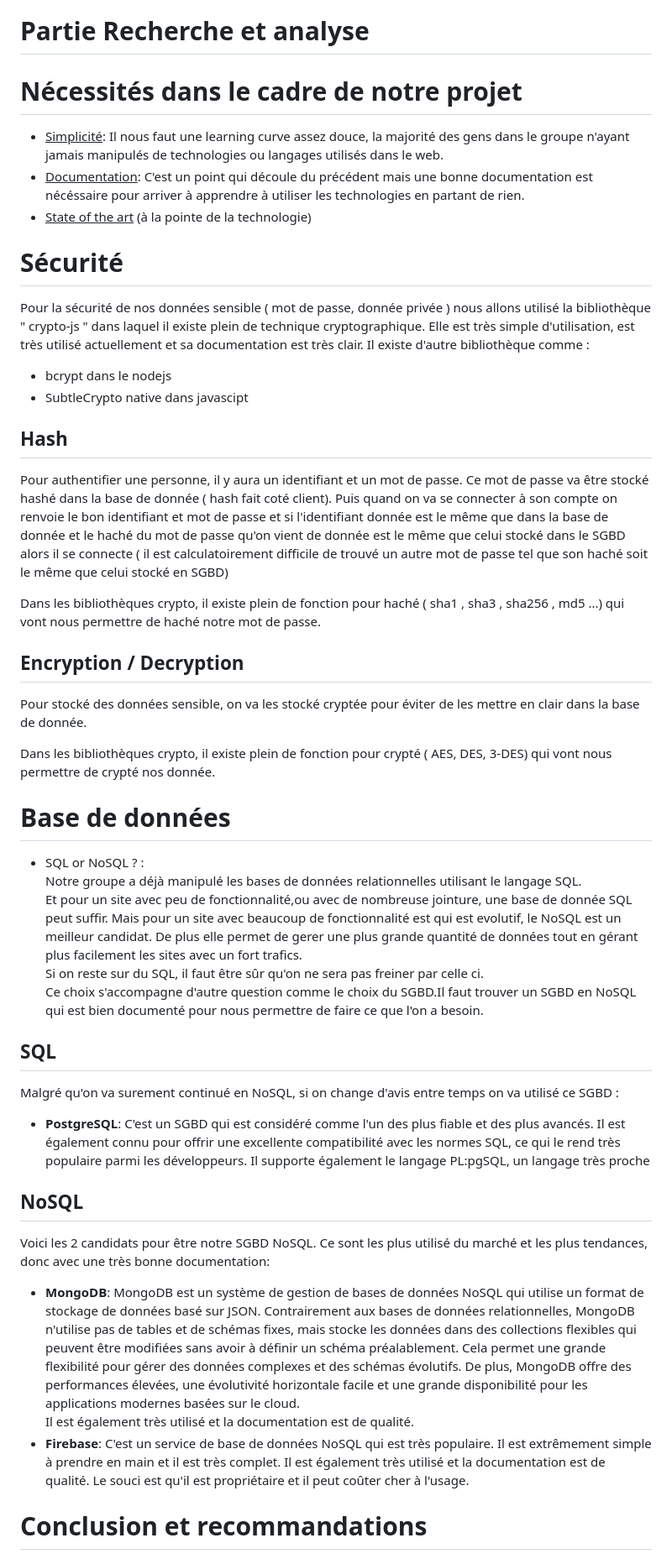
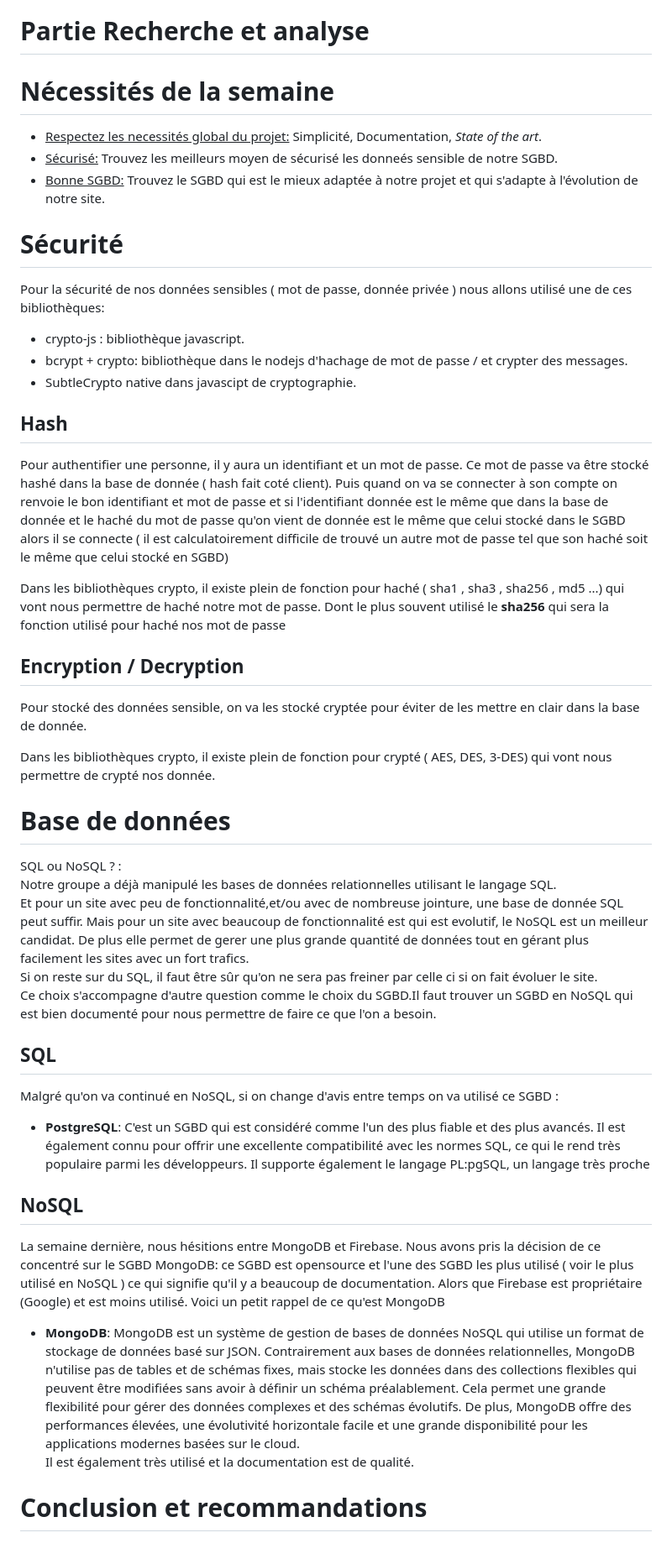
Before and after one commit to nielsmerceron/AWS, a Markdown page: rapport/semaine2/S2_G8-todolistbackup.md, the part around one of its changes. Shown at 84% size. GitHub-like rendering.

Commit message:
Ver3 rapport 05/04

```diff
--- a/rapport/semaine2/S2_G8-todolistbackup.md
+++ b/rapport/semaine2/S2_G8-todolistbackup.md
@@ -33,47 +35,46 @@ Notre projet est un site web qui permet de gérer des todo-lists. Il permet de c
 
 # Partie Recherche et analyse
-# Nécessités dans le cadre de notre projet
-- <u>Simplicité</u>: Il nous faut une learning curve assez douce, la majorité des gens dans le groupe n'ayant jamais manipulés de technologies ou langages utilisés dans le web.
-- <u>Documentation</u>: C'est un point qui découle du précédent mais une bonne documentation est nécéssaire pour arriver à apprendre à utiliser les technologies en partant de rien.
-- <u>State of the art</u> (à la pointe de la technologie)
+# Nécessités de la semaine
+- <u>Respectez les necessités global du projet:</u> Simplicité, Documentation, *State of the art*.
+- <u>Sécurisé:</u> Trouvez les meilleurs moyen de sécurisé les donneés sensible de notre SGBD.
+- <u>Bonne SGBD:</u> Trouvez le SGBD qui est le mieux adaptée à notre projet et qui s'adapte à l'évolution de notre site.
 
 # Sécurité
-Pour la sécurité de nos données sensible ( mot de passe, donnée privée ) nous allons utilisé la bibliothèque " crypto-js " dans laquel il existe plein de technique cryptographique. Elle est très simple d'utilisation, est très utilisé actuellement et sa documentation est très clair.
-Il existe d'autre bibliothèque comme :
-- bcrypt dans le nodejs
-- SubtleCrypto native dans javascipt
+Pour la sécurité de nos données sensibles ( mot de passe, donnée privée ) nous allons utilisé une de ces bibliothèques:
+- crypto-js : bibliothèque javascript.
+- bcrypt + crypto: bibliothèque dans le nodejs d'hachage de mot de passe / et crypter des messages.
+- SubtleCrypto native dans javascipt de cryptographie.
 
 ## Hash
 Pour authentifier une personne, il y aura un identifiant et un mot de passe. Ce mot de passe va être stocké hashé dans la base de donnée ( hash fait coté client).
 Puis quand on va se connecter à son compte on renvoie le bon identifiant et mot de passe et si l'identifiant donnée est le même que dans la base de donnée et le haché du mot de passe qu'on vient de donnée est le même que celui stocké dans le SGBD alors il se connecte ( il est calculatoirement difficile de trouvé un autre mot de passe tel que son haché soit le même que celui stocké en SGBD)
 
 Dans les bibliothèques crypto, il existe plein de fonction pour haché ( sha1 , sha3 , sha256 , md5 ...) qui vont nous permettre de haché notre mot de passe.
+Dont le plus souvent utilisé le **sha256** qui sera la fonction utilisé pour haché nos mot de passe
 ## Encryption / Decryption
 Pour stocké des données sensible, on va les stocké cryptée pour éviter de les mettre en clair dans la base de donnée.
 
 Dans les bibliothèques crypto, il existe plein de fonction pour crypté ( AES, DES, 3-DES) qui vont nous permettre de crypté nos donnée.
 
 # Base de données
-- SQL or NoSQL ? :
+SQL ou NoSQL ? :
 Notre groupe a déjà manipulé les bases de données relationnelles utilisant le langage SQL.
-Et pour un site avec peu de fonctionnalité,ou avec de nombreuse jointure, une base de donnée SQL peut suffir.
+Et pour un site avec peu de fonctionnalité,et/ou avec de nombreuse jointure, une base de donnée SQL peut suffir.
 Mais pour un site avec beaucoup de fonctionnalité est qui est evolutif, le NoSQL est un meilleur candidat. De plus elle permet de gerer une plus grande quantité de données tout en gérant plus facilement les sites avec un fort trafics.
-Si on reste sur du SQL, il faut être sûr qu'on ne sera pas freiner par celle ci.
+Si on reste sur du SQL, il faut être sûr qu'on ne sera pas freiner par celle ci si on fait évoluer le site.
 Ce choix s'accompagne d'autre question comme le choix du SGBD.Il faut trouver un SGBD en NoSQL qui est bien documenté pour nous permettre de faire ce que l'on a besoin.
 ## SQL
-Malgré qu'on va surement continué en NoSQL, si on change d'avis entre temps on va utilisé ce SGBD :
+Malgré qu'on va continué en NoSQL, si on change d'avis entre temps on va utilisé ce SGBD :
 - **PostgreSQL**:
   C'est un SGBD qui est considéré comme l'un des plus fiable et des plus avancés. Il est également connu pour offrir une excellente compatibilité avec les normes SQL, ce qui le rend très populaire parmi les développeurs. Il supporte également le langage PL:pgSQL, un langage très proche
 
-
 ## NoSQL
-Voici les 2 candidats pour être notre SGBD NoSQL. Ce sont les plus utilisé du marché et les plus tendances, donc avec une très bonne documentation:
+La semaine dernière, nous hésitions entre MongoDB et Firebase. Nous avons pris la décision de ce concentré sur le SGBD MongoDB: ce SGBD est opensource et l'une des SGBD les plus utilisé ( voir le plus utilisé en NoSQL ) ce qui signifie qu'il y a beaucoup de documentation.
+Alors que Firebase est propriétaire (Google) et est moins utilisé.
+Voici un petit rappel de ce qu'est MongoDB
 - **MongoDB**:
   MongoDB est un système de gestion de bases de données NoSQL qui utilise un format de stockage de données basé sur JSON. Contrairement aux bases de données relationnelles, MongoDB n'utilise pas de tables et de schémas fixes, mais stocke les données dans des collections flexibles qui peuvent être modifiées sans avoir à définir un schéma préalablement. Cela permet une grande flexibilité pour gérer des données complexes et des schémas évolutifs. De plus, MongoDB offre des performances élevées, une évolutivité horizontale facile et une grande disponibilité pour les applications modernes basées sur le cloud.
   Il est également très utilisé et la documentation est de qualité.
-- **Firebase**:
-  C'est un service de base de données NoSQL qui est très populaire. Il est extrêmement simple à prendre en main et il est très complet. Il est également très utilisé et la documentation est de qualité. Le souci est qu'il est propriétaire et il peut coûter cher à l'usage.
-
 
 # Conclusion et recommandations
 ## SQL ou NoSQL
```
Also changed, not shown: other parts of rapport/semaine2/S2_G8-todolistbackup.md (+19 -8 lines).
